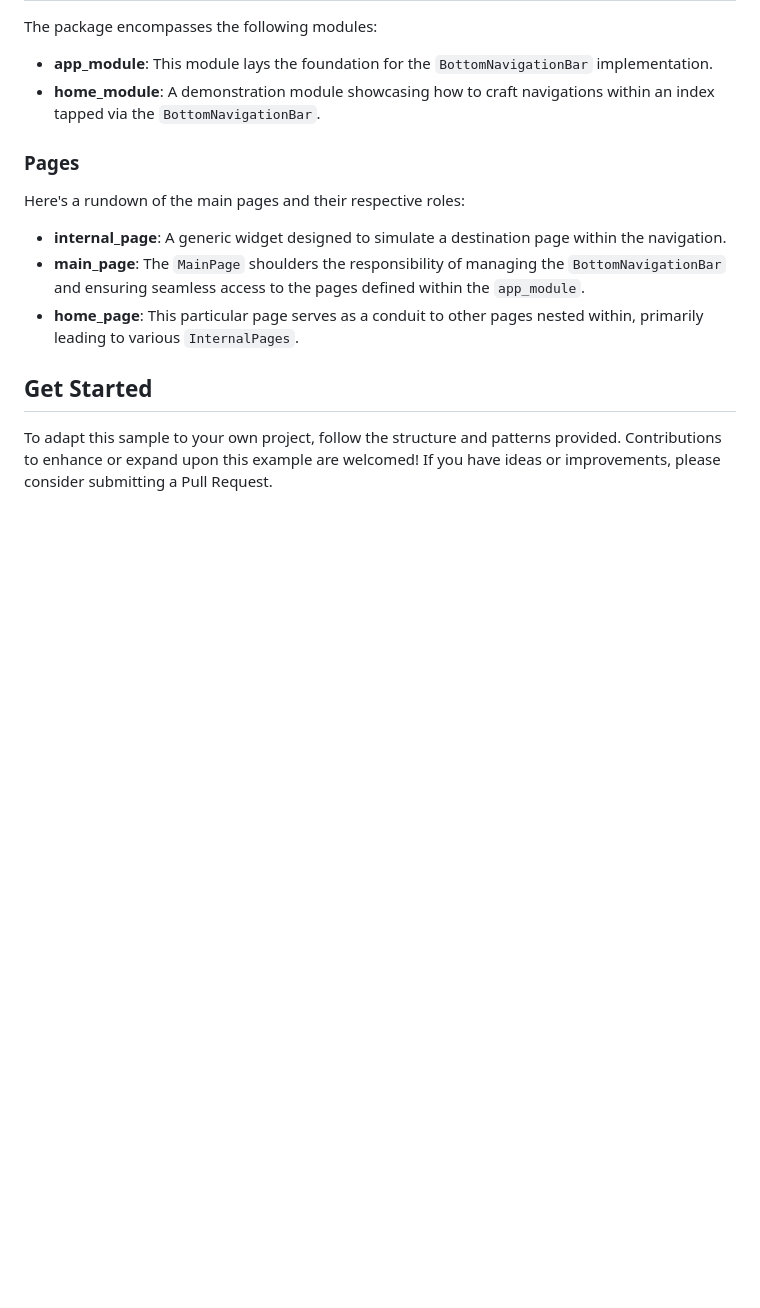
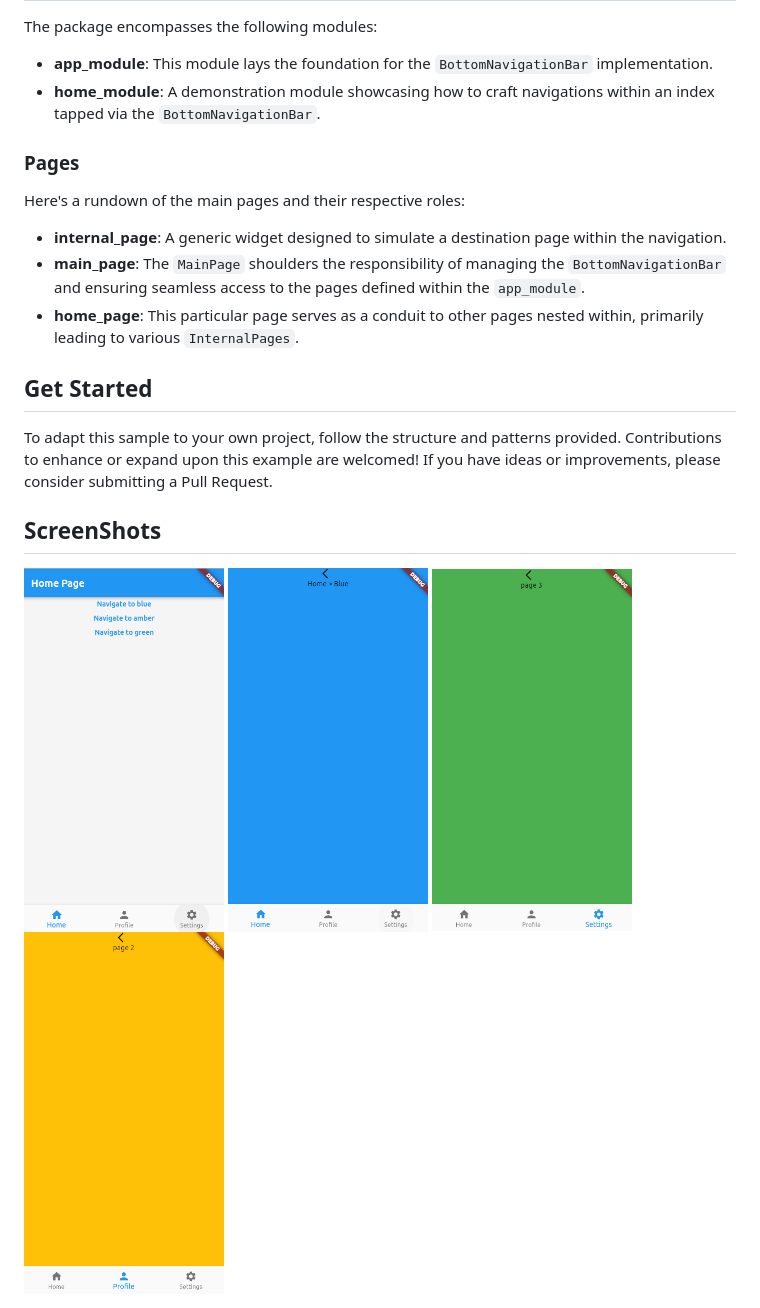
Before and after one commit to noemyroberta/bottom-navigation-bar, a Markdown page: README.md, the part around the change. Drawn GitHub-style; pictures changed too: assets/blue.png (added), assets/main.png (added), assets/profile.png (added); blank space fills up the shorter version.

Commit message:
docs: add screenshots

```diff
--- a/README.md
+++ b/README.md
@@ -24,3 +24,10 @@ Here's a rundown of the main pages and their respective roles:
 ## Get Started
 
 To adapt this sample to your own project, follow the structure and patterns provided. Contributions to enhance or expand upon this example are welcomed! If you have ideas or improvements, please consider submitting a Pull Request.
+
+## ScreenShots
+
+<img src="assets/main.png" alt="Home" width="200" height="400">
+<img src="assets/blue.png" alt="Insider Page" width="200" height="400">
+<img src="assets/settings.png" alt="Insider Page" width="200" height="400">
+<img src="assets/profile.png" alt="Insider Page" width="200" height="400">
```
